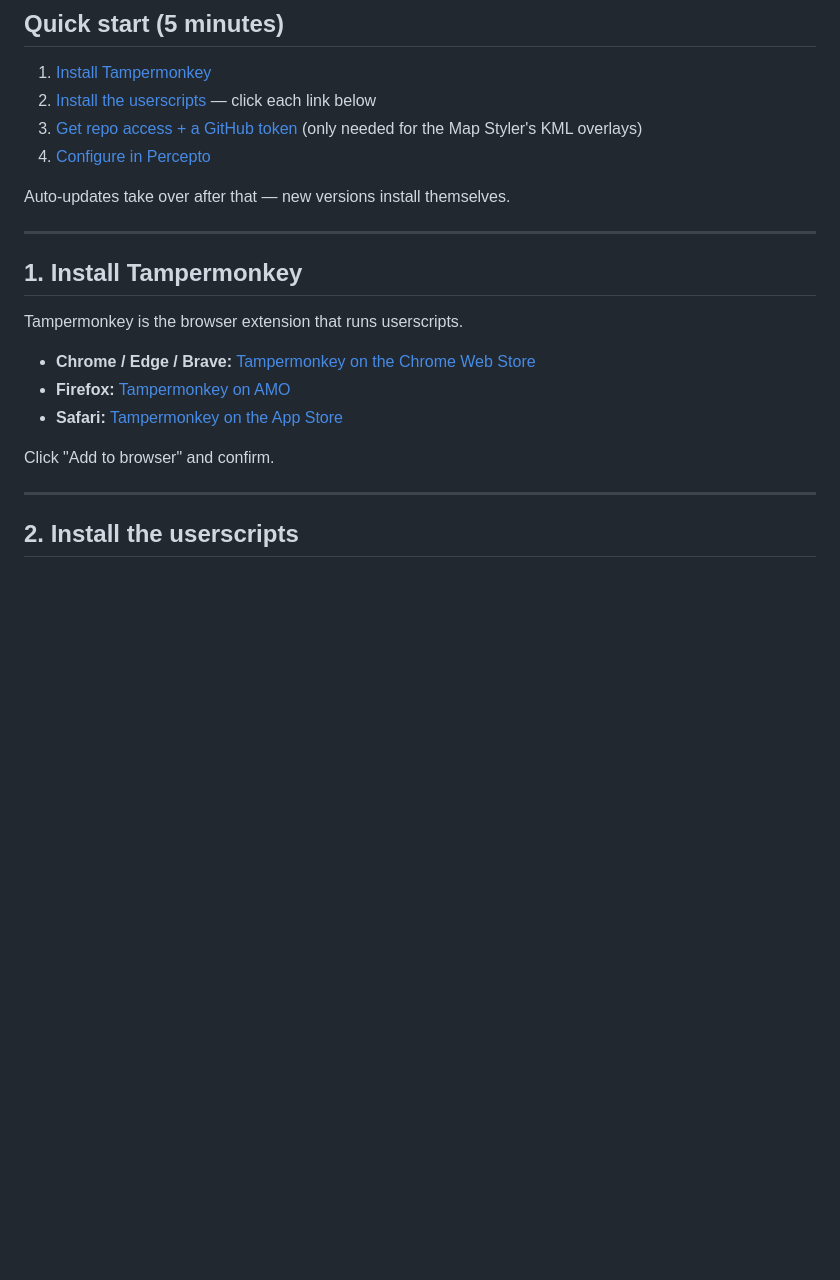
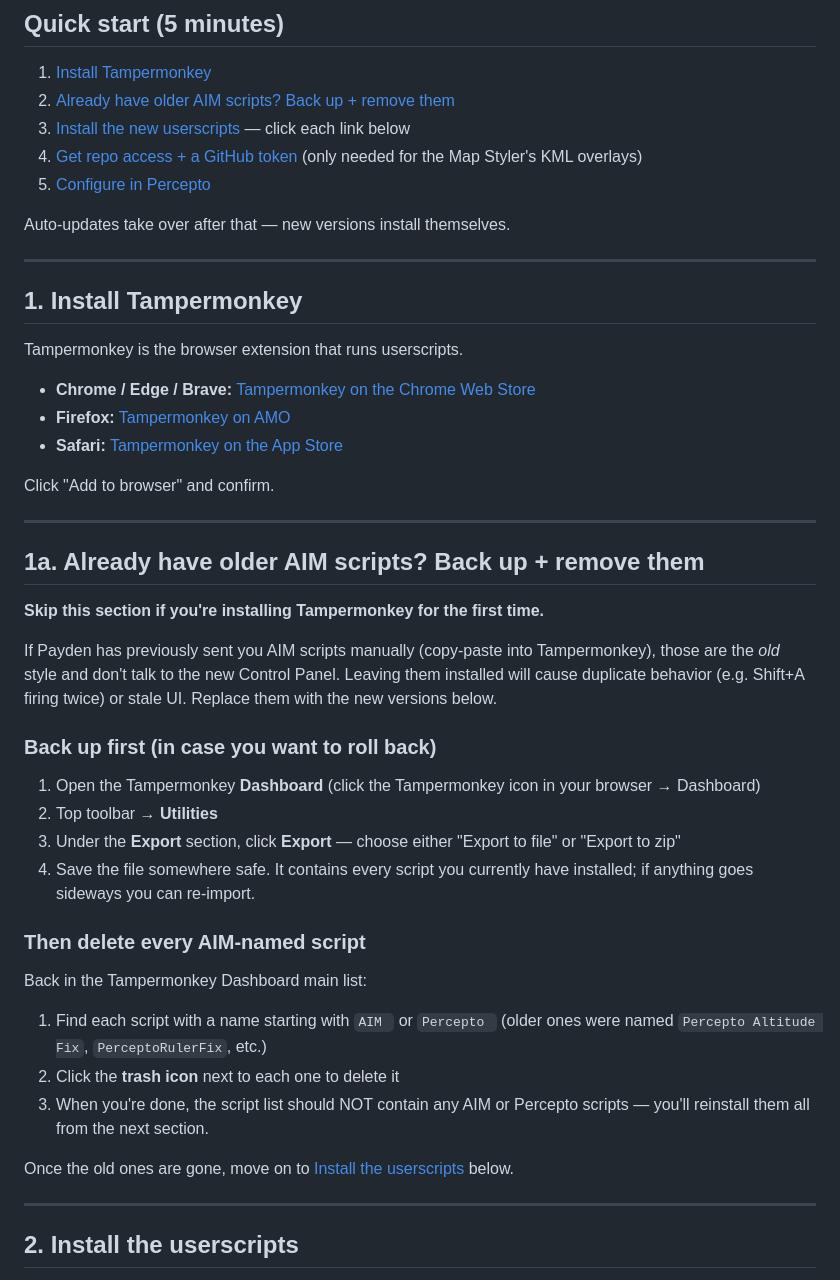
Before and after one commit to Ned-Yap/aim-userscripts, a Markdown page: README.md, the part around the change. GitHub-like rendering; blank space fills up the shorter version.

Commit message:
README: add cleanup step for coworkers with older manual AIM scripts
New section 1a walks through: back up via Tampermonkey Utilities ->
Export, then delete any existing AIM/Percepto-named scripts before
installing the new versions. Avoids duplicate-fire collisions between
old (no Control Panel) and new (panel-integrated) installs.

TOC updated to include the new step.

```diff
--- a/README.md
+++ b/README.md
@@ -7,9 +7,10 @@ A set of browser userscripts that streamline the AIM drone-mission workflow on `
 ## Quick start (5 minutes)
 
 1. [Install Tampermonkey](#1-install-tampermonkey)
-2. [Install the userscripts](#2-install-the-userscripts) — click each link below
-3. [Get repo access + a GitHub token](#3-set-up-the-github-token-for-shielding-kmls) (only needed for the Map Styler's KML overlays)
-4. [Configure in Percepto](#4-paste-the-token-into-aim-controls)
+2. [Already have older AIM scripts? Back up + remove them](#1a-already-have-older-aim-scripts-back-up--remove-them)
+3. [Install the new userscripts](#2-install-the-userscripts) — click each link below
+4. [Get repo access + a GitHub token](#3-set-up-the-github-token-for-shielding-kmls) (only needed for the Map Styler's KML overlays)
+5. [Configure in Percepto](#4-paste-the-token-into-aim-controls)
 
 Auto-updates take over after that — new versions install themselves.
 
@@ -24,6 +25,31 @@ Tampermonkey is the browser extension that runs userscripts.
 - **Safari:** [Tampermonkey on the App Store](https://apps.apple.com/app/tampermonkey/id1482490089)
 
 Click "Add to browser" and confirm.
+
+---
+
+## 1a. Already have older AIM scripts? Back up + remove them
+
+**Skip this section if you're installing Tampermonkey for the first time.**
+
+If Payden has previously sent you AIM scripts manually (copy-paste into Tampermonkey), those are the *old* style and don't talk to the new Control Panel. Leaving them installed will cause duplicate behavior (e.g. Shift+A firing twice) or stale UI. Replace them with the new versions below.
+
+### Back up first (in case you want to roll back)
+
+1. Open the Tampermonkey **Dashboard** (click the Tampermonkey icon in your browser → Dashboard)
+2. Top toolbar → **Utilities**
+3. Under the **Export** section, click **Export** — choose either "Export to file" or "Export to zip"
+4. Save the file somewhere safe. It contains every script you currently have installed; if anything goes sideways you can re-import.
+
+### Then delete every AIM-named script
+
+Back in the Tampermonkey Dashboard main list:
+
+1. Find each script with a name starting with `AIM ` or `Percepto ` (older ones were named `Percepto Altitude Fix`, `PerceptoRulerFix`, etc.)
+2. Click the **trash icon** next to each one to delete it
+3. When you're done, the script list should NOT contain any AIM or Percepto scripts — you'll reinstall them all from the next section.
+
+Once the old ones are gone, move on to [Install the userscripts](#2-install-the-userscripts) below.
 
 ---
 
```
